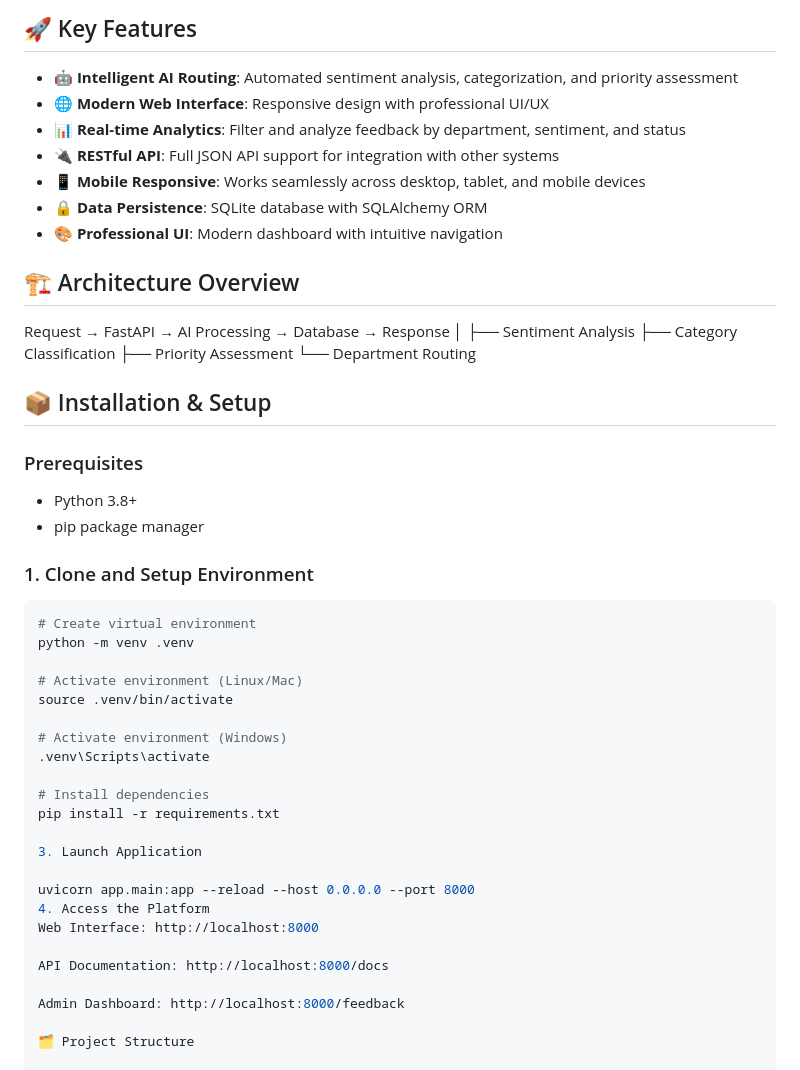
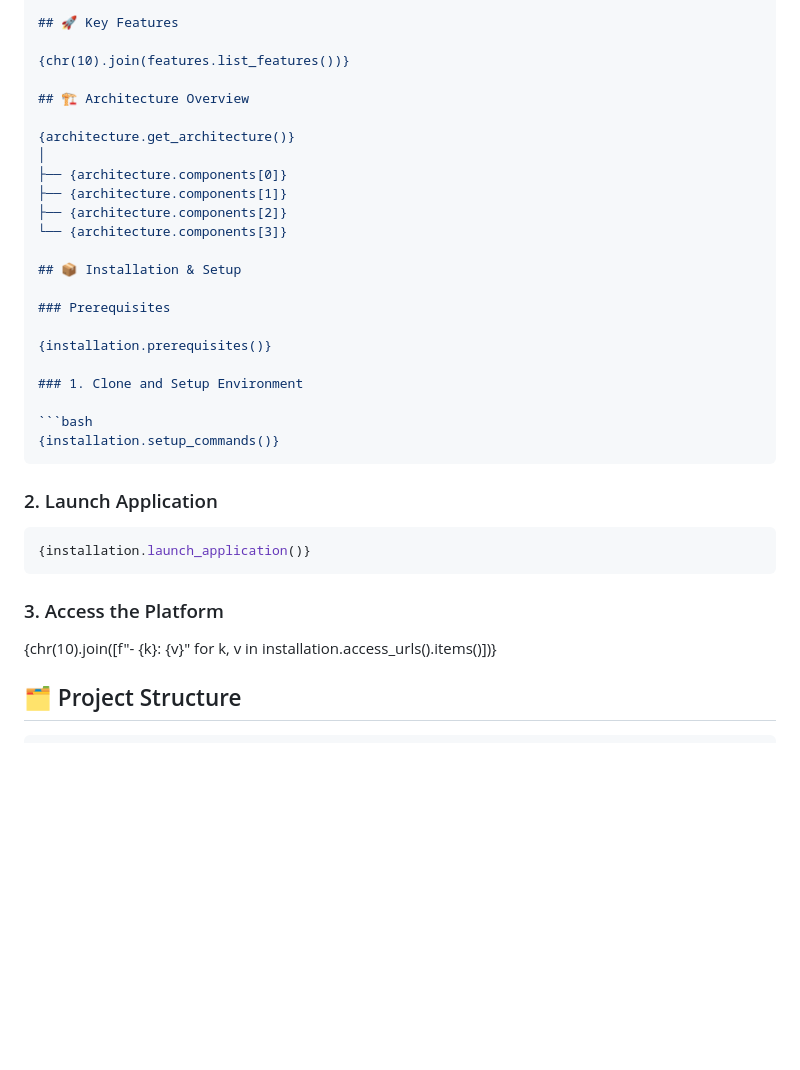
Before and after one commit to ahmad18697/Parent-University-Engagement-Feedback-Platform, a Markdown page: README.md, the part around one of its changes. GitHub-like rendering; blank space fills up the shorter version.

````diff
--- a/README.md
+++ b/README.md
@@ -10,56 +239,42 @@ A comprehensive, production-ready AI-powered feedback management system designed
 
 ## 🚀 Key Features
 
-- **🤖 Intelligent AI Routing**: Automated sentiment analysis, categorization, and priority assessment
-- **🌐 Modern Web Interface**: Responsive design with professional UI/UX
-- **📊 Real-time Analytics**: Filter and analyze feedback by department, sentiment, and status
-- **🔌 RESTful API**: Full JSON API support for integration with other systems
-- **📱 Mobile Responsive**: Works seamlessly across desktop, tablet, and mobile devices
-- **🔒 Data Persistence**: SQLite database with SQLAlchemy ORM
-- **🎨 Professional UI**: Modern dashboard with intuitive navigation
+{chr(10).join(features.list_features())}
 
 ## 🏗️ Architecture Overview
-Request → FastAPI → AI Processing → Database → Response
+
+{architecture.get_architecture()}
 │
-├── Sentiment Analysis
-├── Category Classification
-├── Priority Assessment
-└── Department Routing
+├── {architecture.components[0]}
+├── {architecture.components[1]}
+├── {architecture.components[2]}
+└── {architecture.components[3]}
 
 ## 📦 Installation & Setup
 
 ### Prerequisites
 
-- Python 3.8+
-- pip package manager
+{installation.prerequisites()}
 
 ### 1. Clone and Setup Environment
 
 ```bash
-# Create virtual environment
-python -m venv .venv
+{installation.setup_commands()}
+```
 
-# Activate environment (Linux/Mac)
-source .venv/bin/activate
+### 2. Launch Application
 
-# Activate environment (Windows)
-.venv\Scripts\activate
+```bash
+{installation.launch_application()}
+```
 
-# Install dependencies
-pip install -r requirements.txt
+### 3. Access the Platform
 
-3. Launch Application
+{chr(10).join([f"- {k}: {v}" for k, v in installation.access_urls().items()])}
 
-uvicorn app.main:app --reload --host 0.0.0.0 --port 8000
-4. Access the Platform
-Web Interface: http://localhost:8000
+## 🗂️ Project Structure
 
-API Documentation: http://localhost:8000/docs
-
-Admin Dashboard: http://localhost:8000/feedback
-
-🗂️ Project Structure
-
+```
 app/
 ├── main.py                 # FastAPI application entry point
 ├── database.py            # Database configuration and connection
````
Also changed, not shown: other parts of README.md (+265 -63 lines).
